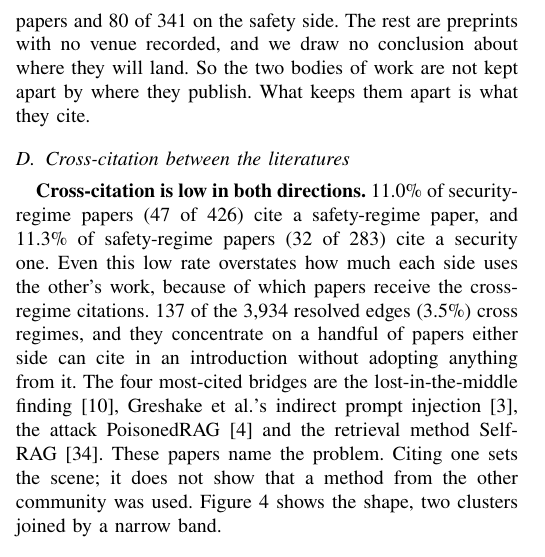
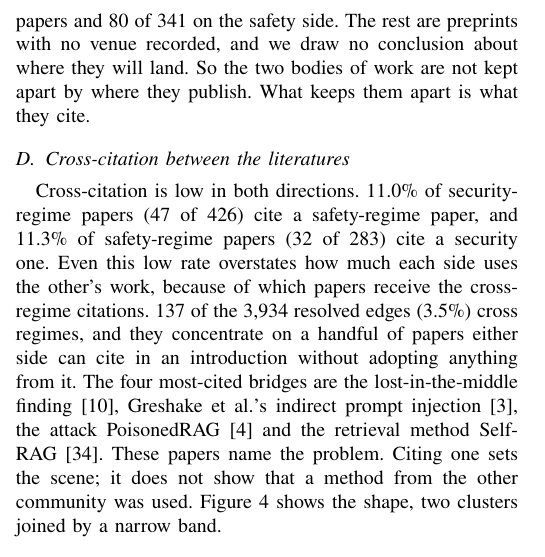
Before and after one commit to Nyamtulla/context_poison, a LaTeX paper (latex/main.tex, which reads latex/sections/03-literatures.tex): part of one column of page 6 of 24, cut so that both start at the same text. Compiled offline with pdfLaTeX.

Commit message:
Pull from Overleaf: literatures, cross-citation lead sentence unbolded

```diff
--- a/latex/sections/03-literatures.tex
+++ b/latex/sections/03-literatures.tex
@@ -228,7 +228,7 @@ keeps them apart is what they cite.
 \subsection{Cross-citation between the literatures}
 \label{sec:citation}
 
-\textbf{Cross-citation is low in both directions.} \PctSecCitesSafety{}\% of
+Cross-citation is low in both directions. \PctSecCitesSafety{}\% of
 security-regime papers (\NSecCitesSafety{} of \NAnalysedSec{}) cite a
 safety-regime paper, and \PctSafetyCitesSec{}\% of safety-regime papers
 (\NSafetyCitesSec{} of \NAnalysedSafety{}) cite a security one. Even this low rate overstates how much
```
